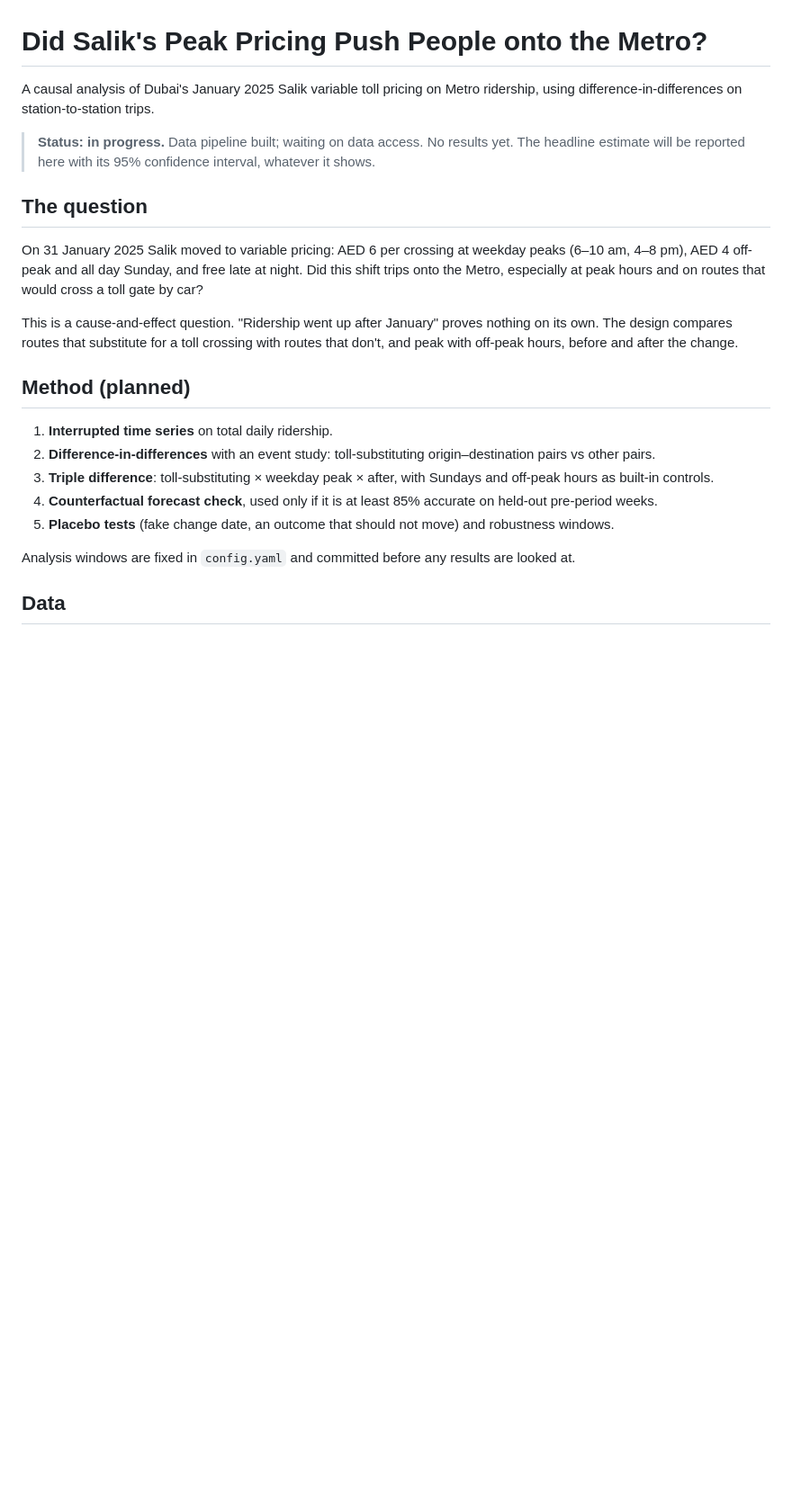
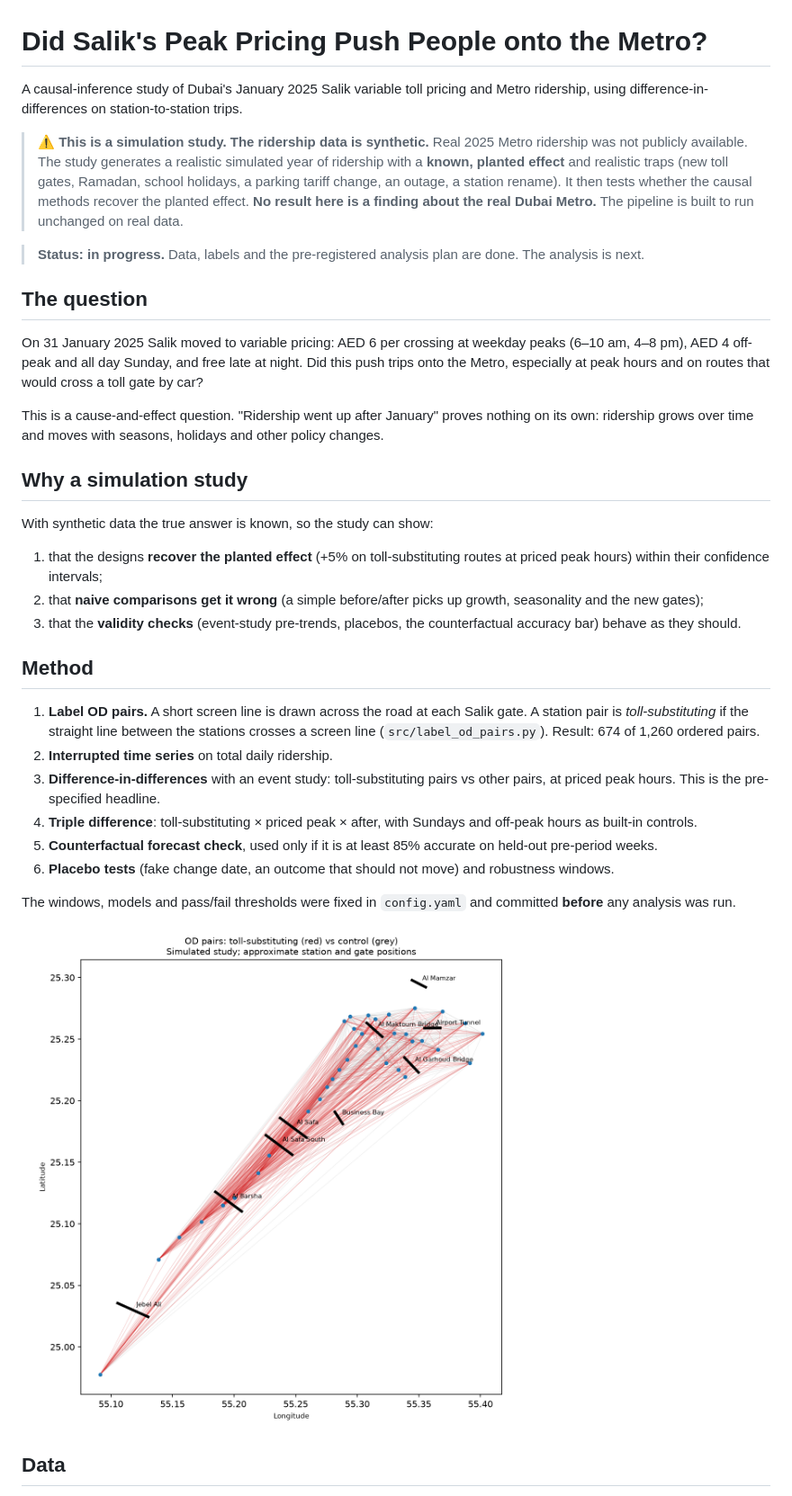
Before and after one commit to amermtz/Salik-Pricing-Metro-Impact, a Markdown page: README.md, the part around one of its changes. Shown at 90% size. Rendered like a GitHub page; pictures changed too: report/figures/od_map.png (added); blank space fills up the shorter version.

Commit message:
Switch to simulation study: simulated ridership, OD labels, data checks

```diff
--- a/README.md
+++ b/README.md
@@ -1,38 +1,61 @@
 # Did Salik's Peak Pricing Push People onto the Metro?
 
-A causal analysis of Dubai's January 2025 Salik variable toll pricing on Metro
-ridership, using difference-in-differences on station-to-station trips.
+A causal-inference study of Dubai's January 2025 Salik variable toll pricing and
+Metro ridership, using difference-in-differences on station-to-station trips.
 
-> **Status: in progress.** Data pipeline built; waiting on data access.
-> No results yet. The headline estimate will be reported here with its
-> 95% confidence interval, whatever it shows.
+> ⚠️ **This is a simulation study. The ridership data is synthetic.**
+> Real 2025 Metro ridership was not publicly available. The study generates a
+> realistic simulated year of ridership with a **known, planted effect** and
+> realistic traps (new toll gates, Ramadan, school holidays, a parking tariff
+> change, an outage, a station rename). It then tests whether the causal
+> methods recover the planted effect. **No result here is a finding about the
+> real Dubai Metro.** The pipeline is built to run unchanged on real data.
+
+> **Status: in progress.** Data, labels and the pre-registered analysis plan
+> are done. The analysis is next.
 
 ## The question
 
 On 31 January 2025 Salik moved to variable pricing: AED 6 per crossing at
 weekday peaks (6–10 am, 4–8 pm), AED 4 off-peak and all day Sunday, and free
-late at night. Did this shift trips onto the Metro, especially at peak hours and
+late at night. Did this push trips onto the Metro, especially at peak hours and
 on routes that would cross a toll gate by car?
 
 This is a cause-and-effect question. "Ridership went up after January" proves
-nothing on its own. The design compares routes that substitute for a toll
-crossing with routes that don't, and peak with off-peak hours, before and after
-the change.
+nothing on its own: ridership grows over time and moves with seasons,
+holidays and other policy changes.
 
-## Method (planned)
+## Why a simulation study
 
-1. **Interrupted time series** on total daily ridership.
-2. **Difference-in-differences** with an event study: toll-substituting
-   origin–destination pairs vs other pairs.
-3. **Triple difference**: toll-substituting × weekday peak × after, with
-   Sundays and off-peak hours as built-in controls.
-4. **Counterfactual forecast check**, used only if it is at least 85% accurate
+With synthetic data the true answer is known, so the study can show:
+
+1. that the designs **recover the planted effect** (+5% on toll-substituting
+   routes at priced peak hours) within their confidence intervals;
+2. that **naive comparisons get it wrong** (a simple before/after picks up
+   growth, seasonality and the new gates);
+3. that the **validity checks** (event-study pre-trends, placebos, the
+   counterfactual accuracy bar) behave as they should.
+
+## Method
+
+1. **Label OD pairs.** A short screen line is drawn across the road at each
+   Salik gate. A station pair is *toll-substituting* if the straight line
+   between the stations crosses a screen line (`src/label_od_pairs.py`).
+   Result: 674 of 1,260 ordered pairs.
+2. **Interrupted time series** on total daily ridership.
+3. **Difference-in-differences** with an event study: toll-substituting pairs
+   vs other pairs, at priced peak hours. This is the pre-specified headline.
+4. **Triple difference**: toll-substituting × priced peak × after, with Sundays
+   and off-peak hours as built-in controls.
+5. **Counterfactual forecast check**, used only if it is at least 85% accurate
    on held-out pre-period weeks.
-5. **Placebo tests** (fake change date, an outcome that should not move) and
+6. **Placebo tests** (fake change date, an outcome that should not move) and
    robustness windows.
 
-Analysis windows are fixed in `config.yaml` and committed before any results
-are looked at.
+The windows, models and pass/fail thresholds were fixed in `config.yaml` and
+committed **before** any analysis was run.
+
+![OD pair labels](report/figures/od_map.png)
 
 ## Data
 
```
Also changed, not shown: other parts of README.md (+28 -17 lines), DEVLOG.md (+52 -0 lines), PROGRESS.md (+26 -20 lines), results/data_checks.md (added, +49 -0 lines), 13 other files.
